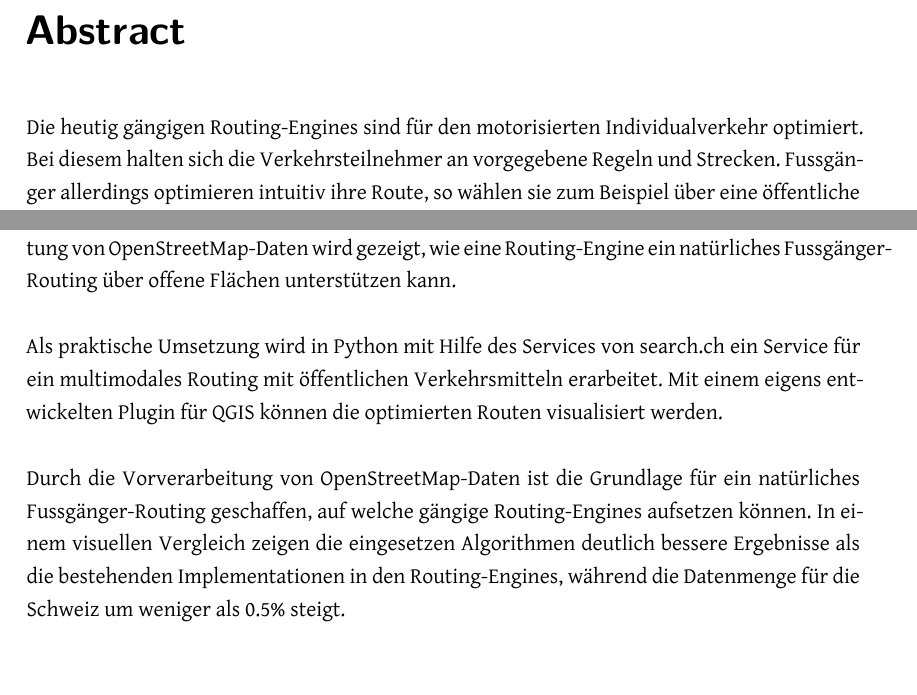
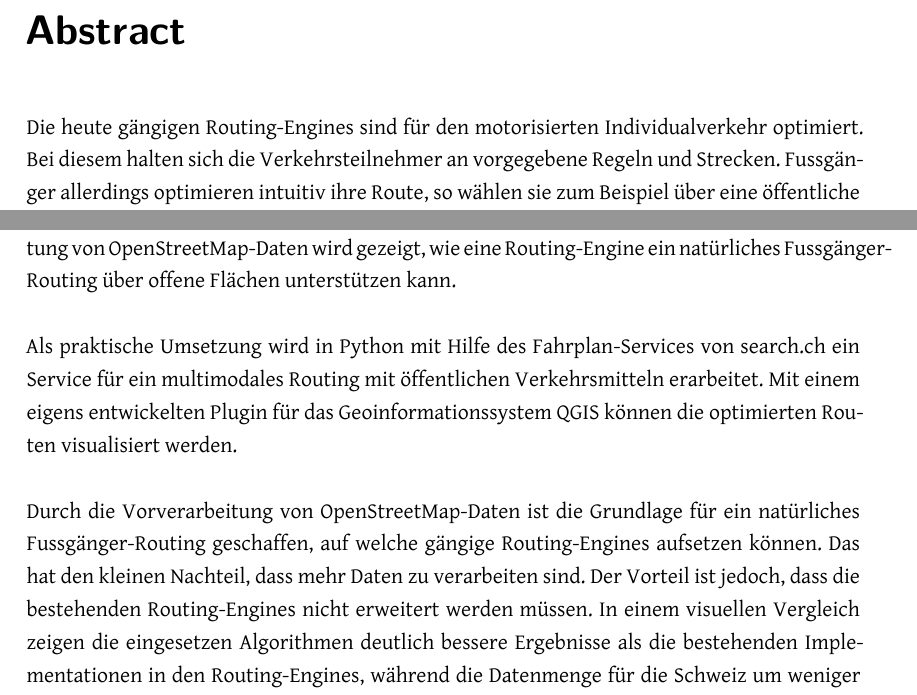
Before and after one commit to PlazaNav/PlazaNav-doc, a LaTeX thesis (index.tex, which reads start/abstract.tex): two parts of page 2 of 108, joined at a grey line, cut so that both start at the same text. Compiled offline with XeLaTeX.

Commit message:
revise abstract after advisor review

```diff
--- a/start/abstract.tex
+++ b/start/abstract.tex
@@ -5,13 +5,13 @@
 
 \chapter*{Abstract}\addcontentsline{toc}{chapter}{Abstract}
 
-Die heutig gängigen Routing-Engines sind für den motorisierten Individualverkehr optimiert. Bei diesem halten sich die Verkehrsteilnehmer an vorgegebene Regeln und Strecken. Fussgänger allerdings optimieren intuitiv ihre Route, so wählen sie zum Beispiel über eine öffentliche Fläche den möglichst kürzesten Weg zum Ziel. Bestehende Routing-Engines navigieren entlang der Kante des Platzes, anstatt ihn direkt zu überqueren.
+Die heute gängigen Routing-Engines sind für den motorisierten Individualverkehr optimiert. Bei diesem halten sich die Verkehrsteilnehmer an vorgegebene Regeln und Strecken. Fussgänger allerdings optimieren intuitiv ihre Route, so wählen sie zum Beispiel über eine öffentliche Fläche den möglichst kürzesten Weg zum Ziel. Bestehende Routing-Engines navigieren entlang der Kante des Platzes, anstatt ihn direkt zu überqueren.
 
 Es werden bestehende Algorithmen, Visibility-Graph und SpiderWeb-Graph, zur Traversierung von offenen Fussgänger-Flächen evaluiert, analysiert und optimiert. Mit einer Vorverarbeitung von OpenStreetMap-Daten wird gezeigt, wie eine Routing-Engine ein natürliches Fussgänger-Routing über offene Flächen unterstützen kann.
 
-Als praktische Umsetzung wird in Python mit Hilfe des Services von search.ch ein Service für ein multimodales Routing mit öffentlichen Verkehrsmitteln erarbeitet. Mit einem eigens entwickelten Plugin für QGIS können die optimierten Routen visualisiert werden.
+Als praktische Umsetzung wird in Python mit Hilfe des Fahrplan-Services von search.ch ein Service für ein multimodales Routing mit öffentlichen Verkehrsmitteln erarbeitet. Mit einem eigens entwickelten Plugin für das Geoinformationssystem QGIS können die optimierten Routen visualisiert werden.
 
-Durch die Vorverarbeitung von OpenStreetMap-Daten ist die Grundlage für ein natürliches Fussgänger-Routing geschaffen, auf welche gängige Routing-Engines aufsetzen können. In einem visuellen Vergleich zeigen die eingesetzen Algorithmen  deutlich bessere Ergebnisse als die bestehenden Implementationen in den Routing-Engines, während die Datenmenge für die Schweiz um weniger als 0.5\% steigt.
+Durch die Vorverarbeitung von OpenStreetMap-Daten ist die Grundlage für ein natürliches Fussgänger-Routing geschaffen, auf welche gängige Routing-Engines aufsetzen können. Das hat den kleinen Nachteil, dass mehr Daten zu verarbeiten sind. Der Vorteil ist jedoch, dass die bestehenden Routing-Engines nicht erweitert werden müssen. In einem visuellen Vergleich zeigen die eingesetzen Algorithmen  deutlich bessere Ergebnisse als die bestehenden Implementationen in den Routing-Engines, während die Datenmenge für die Schweiz um weniger als 0.5\% steigt.
 
 Mit dem entwickelten Backend und einem zugehörigen QGIS-Plugin können Benutzer mit einem beliebigen Start- und Endpunkt ein ÖV-Routing mit optimiertem Verhalten bei Fussgänger-Routen durchführen.
 
```
